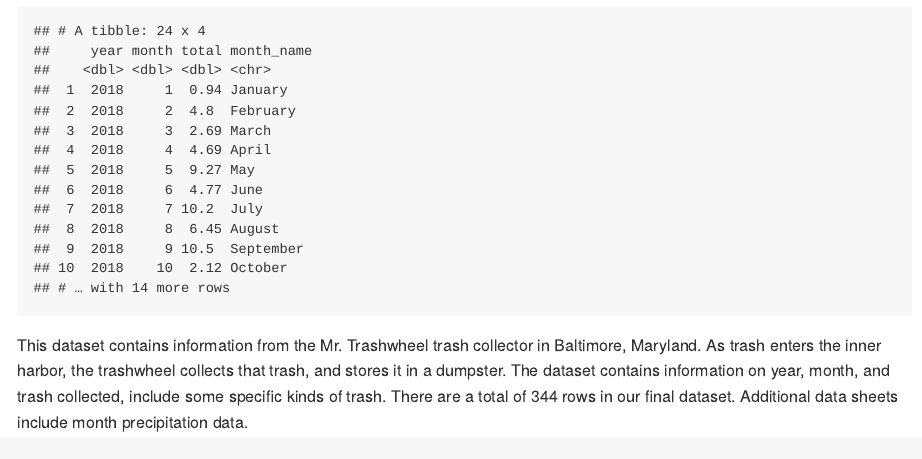
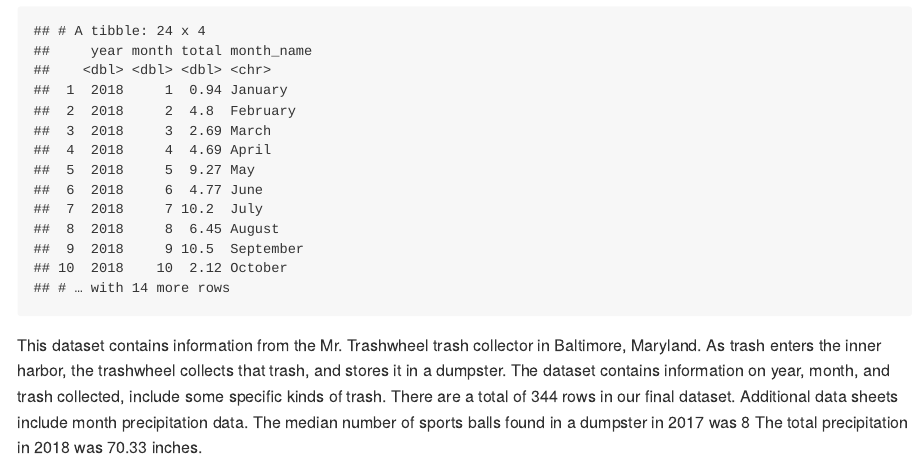
Before and after one commit to ZhongqiYue/p8105_hw2_zy2442, an R Markdown document (p8105_hw2_zy2442.Rmd): the page in a window 1100 px wide, from 1690 px down. The pictures show the output file p8105_hw2_zy2442.md that the author committed with the source, drawn offline in the style of GitHub.

Commit message:
added inline R code output

````diff
--- a/p8105_hw2_zy2442.Rmd
+++ b/p8105_hw2_zy2442.Rmd
@@ -69,3 +69,5 @@ left_join(precip_df, month_df, by = "month" )
 ```
 
 This dataset contains information from the Mr. Trashwheel trash collector in Baltimore, Maryland. As trash enters the inner harbor, the trashwheel collects that trash, and stores it in a dumpster. The dataset contains information on year, month, and trash collected, include some specific kinds of trash. There are a total of `r nrow(trashwheel_df)` rows in our final dataset. Additional data sheets include month precipitation data.
+The median number of sports balls found in a dumpster in 2017 was `r trashwheel_df %>% filter(year == 2017) %>% pull(sports_balls) %>% median()`
+The total precipitation in 2018 was `r precip_df %>% filter(year == 2018) %>% pull(total) %>% sum()` inches.
````
Also changed, not shown: p8105_hw2_zy2442.md.
